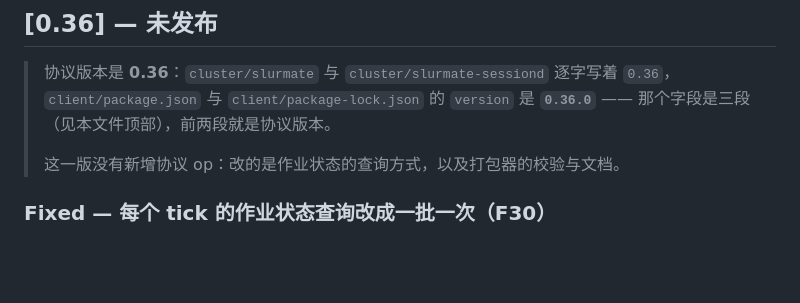
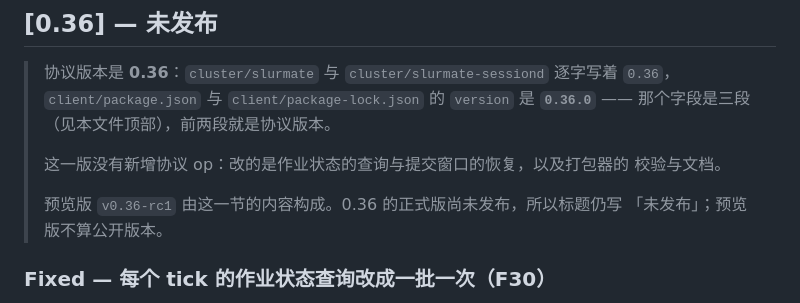
Before and after one commit to JesseFather/slurmate, a Markdown page: CHANGELOG.md, the part around the change. Drawn GitHub-style; blank space fills up the shorter version.

Commit message:
0.36：更新日志记下预览版 v0.36-rc1 由这一节构成

```diff
--- a/CHANGELOG.md
+++ b/CHANGELOG.md
@@ -37,7 +37,11 @@
 > `0.36`，`client/package.json` 与 `client/package-lock.json` 的 `version` 是
 > **`0.36.0`** —— 那个字段是三段（见本文件顶部），前两段就是协议版本。
 >
-> 这一版没有新增协议 op：改的是作业状态的查询方式，以及打包器的校验与文档。
+> 这一版没有新增协议 op：改的是作业状态的查询与提交窗口的恢复，以及打包器的
+> 校验与文档。
+>
+> 预览版 `v0.36-rc1` 由这一节的内容构成。0.36 的正式版尚未发布，所以标题仍写
+> 「未发布」；预览版不算公开版本。
 
 ### Fixed — 每个 tick 的作业状态查询改成一批一次（F30）
 
```
